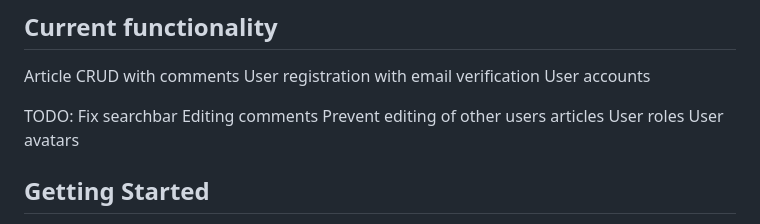
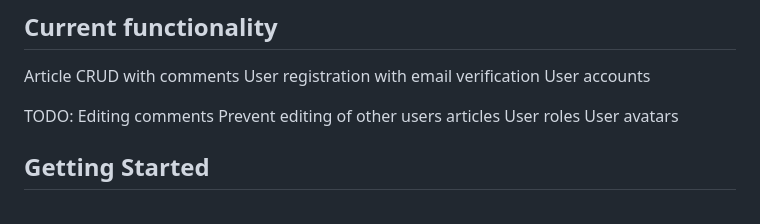
Before and after one commit to lucasshaw12/car_blog_ruby_on_rails_odin_project, a Markdown page: README.md, the part around the change. Rendered like a GitHub page.

Commit message:
remove item

```diff
--- a/README.md
+++ b/README.md
@@ -67,7 +67,6 @@ User registration with email verification
 User accounts
 
 TODO:
-Fix searchbar
 Editing comments
 Prevent editing of other users articles
 User roles
```
